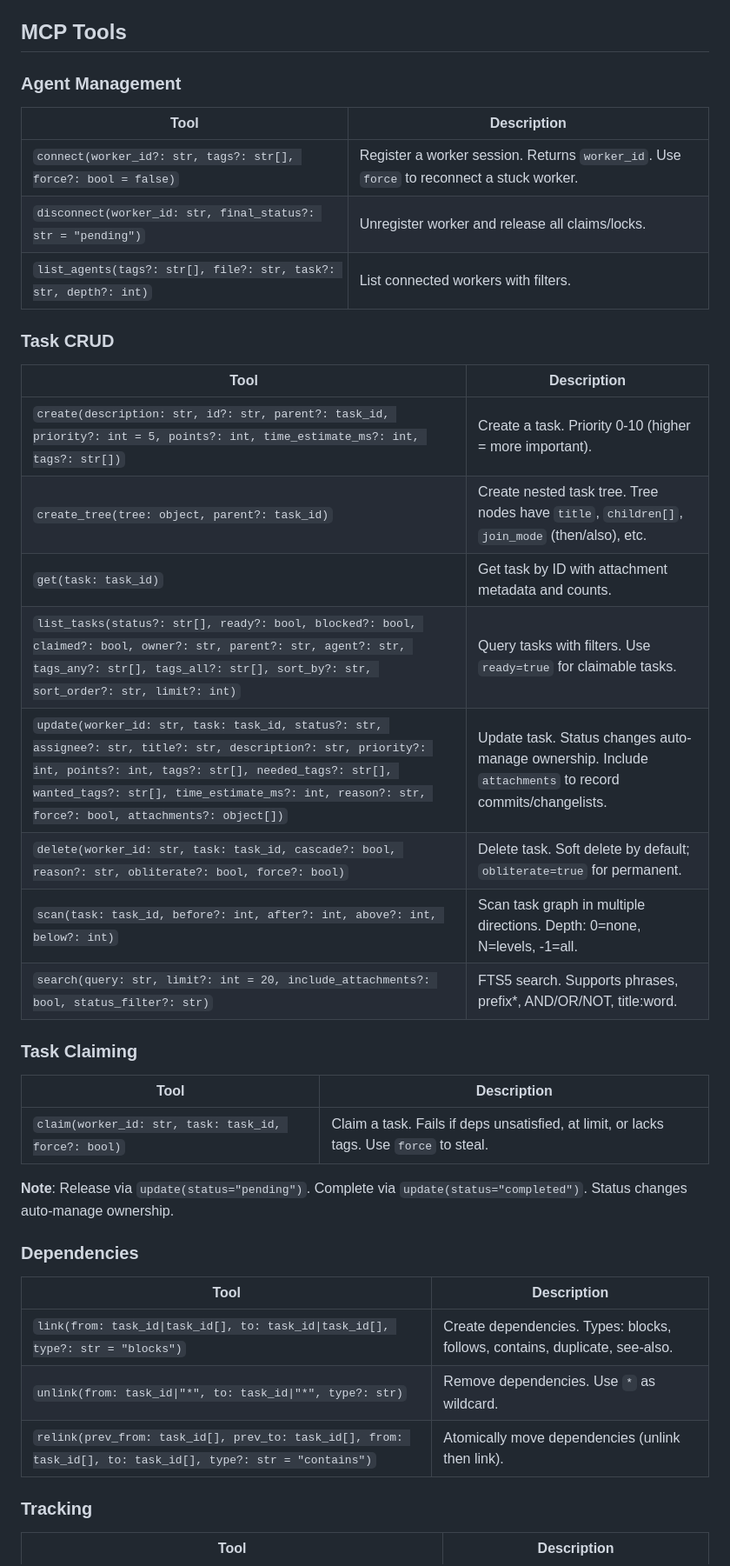
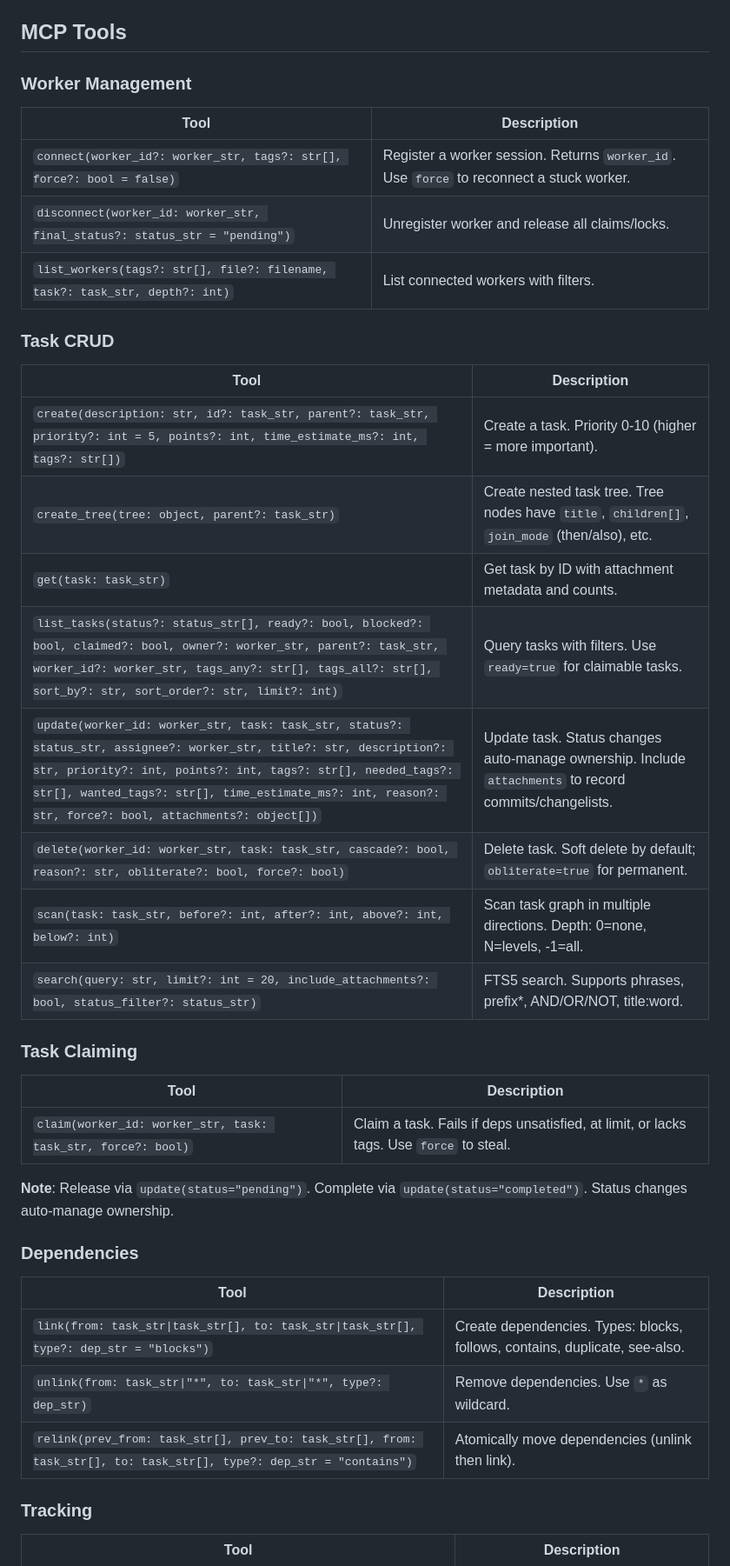
Before and after one commit to Oortonaut/task-graph-mcp, a Markdown page: README.md, the part around one of its changes. Shown at 87% size. GitHub-like rendering.

```diff
--- a/README.md
+++ b/README.md
@@ -245,32 +245,32 @@ Environment variables:
 
 ## MCP Tools
 
-### Agent Management
+### Worker Management
 
 | Tool | Description |
 |------|-------------|
-| `connect(worker_id?: str, tags?: str[], force?: bool = false)` | Register a worker session. Returns `worker_id`. Use `force` to reconnect a stuck worker. |
-| `disconnect(worker_id: str, final_status?: str = "pending")` | Unregister worker and release all claims/locks. |
-| `list_agents(tags?: str[], file?: str, task?: str, depth?: int)` | List connected workers with filters. |
+| `connect(worker_id?: worker_str, tags?: str[], force?: bool = false)` | Register a worker session. Returns `worker_id`. Use `force` to reconnect a stuck worker. |
+| `disconnect(worker_id: worker_str, final_status?: status_str = "pending")` | Unregister worker and release all claims/locks. |
+| `list_workers(tags?: str[], file?: filename, task?: task_str, depth?: int)` | List connected workers with filters. |
 
 ### Task CRUD
 
 | Tool | Description |
 |------|-------------|
-| `create(description: str, id?: str, parent?: task_id, priority?: int = 5, points?: int, time_estimate_ms?: int, tags?: str[])` | Create a task. Priority 0-10 (higher = more important). |
-| `create_tree(tree: object, parent?: task_id)` | Create nested task tree. Tree nodes have `title`, `children[]`, `join_mode` (then/also), etc. |
-| `get(task: task_id)` | Get task by ID with attachment metadata and counts. |
-| `list_tasks(status?: str[], ready?: bool, blocked?: bool, claimed?: bool, owner?: str, parent?: str, agent?: str, tags_any?: str[], tags_all?: str[], sort_by?: str, sort_order?: str, limit?: int)` | Query tasks with filters. Use `ready=true` for claimable tasks. |
-| `update(worker_id: str, task: task_id, status?: str, assignee?: str, title?: str, description?: str, priority?: int, points?: int, tags?: str[], needed_tags?: str[], wanted_tags?: str[], time_estimate_ms?: int, reason?: str, force?: bool, attachments?: object[])` | Update task. Status changes auto-manage ownership. Include `attachments` to record commits/changelists. |
-| `delete(worker_id: str, task: task_id, cascade?: bool, reason?: str, obliterate?: bool, force?: bool)` | Delete task. Soft delete by default; `obliterate=true` for permanent. |
-| `scan(task: task_id, before?: int, after?: int, above?: int, below?: int)` | Scan task graph in multiple directions. Depth: 0=none, N=levels, -1=all. |
-| `search(query: str, limit?: int = 20, include_attachments?: bool, status_filter?: str)` | FTS5 search. Supports phrases, prefix*, AND/OR/NOT, title:word. |
+| `create(description: str, id?: task_str, parent?: task_str, priority?: int = 5, points?: int, time_estimate_ms?: int, tags?: str[])` | Create a task. Priority 0-10 (higher = more important). |
+| `create_tree(tree: object, parent?: task_str)` | Create nested task tree. Tree nodes have `title`, `children[]`, `join_mode` (then/also), etc. |
+| `get(task: task_str)` | Get task by ID with attachment metadata and counts. |
+| `list_tasks(status?: status_str[], ready?: bool, blocked?: bool, claimed?: bool, owner?: worker_str, parent?: task_str, worker_id?: worker_str, tags_any?: str[], tags_all?: str[], sort_by?: str, sort_order?: str, limit?: int)` | Query tasks with filters. Use `ready=true` for claimable tasks. |
+| `update(worker_id: worker_str, task: task_str, status?: status_str, assignee?: worker_str, title?: str, description?: str, priority?: int, points?: int, tags?: str[], needed_tags?: str[], wanted_tags?: str[], time_estimate_ms?: int, reason?: str, force?: bool, attachments?: object[])` | Update task. Status changes auto-manage ownership. Include `attachments` to record commits/changelists. |
+| `delete(worker_id: worker_str, task: task_str, cascade?: bool, reason?: str, obliterate?: bool, force?: bool)` | Delete task. Soft delete by default; `obliterate=true` for permanent. |
+| `scan(task: task_str, before?: int, after?: int, above?: int, below?: int)` | Scan task graph in multiple directions. Depth: 0=none, N=levels, -1=all. |
+| `search(query: str, limit?: int = 20, include_attachments?: bool, status_filter?: status_str)` | FTS5 search. Supports phrases, prefix*, AND/OR/NOT, title:word. |
 
 ### Task Claiming
 
 | Tool | Description |
 |------|-------------|
-| `claim(worker_id: str, task: task_id, force?: bool)` | Claim a task. Fails if deps unsatisfied, at limit, or lacks tags. Use `force` to steal. |
+| `claim(worker_id: worker_str, task: task_str, force?: bool)` | Claim a task. Fails if deps unsatisfied, at limit, or lacks tags. Use `force` to steal. |
 
 **Note**: Release via `update(status="pending")`. Complete via `update(status="completed")`. Status changes auto-manage ownership.
 
@@ -278,9 +278,9 @@ Environment variables:
 
 | Tool | Description |
 |------|-------------|
-| `link(from: task_id\|task_id[], to: task_id\|task_id[], type?: str = "blocks")` | Create dependencies. Types: blocks, follows, contains, duplicate, see-also. |
-| `unlink(from: task_id\|"*", to: task_id\|"*", type?: str)` | Remove dependencies. Use `*` as wildcard. |
-| `relink(prev_from: task_id[], prev_to: task_id[], from: task_id[], to: task_id[], type?: str = "contains")` | Atomically move dependencies (unlink then link). |
+| `link(from: task_str\|task_str[], to: task_str\|task_str[], type?: dep_str = "blocks")` | Create dependencies. Types: blocks, follows, contains, duplicate, see-also. |
+| `unlink(from: task_str\|"*", to: task_str\|"*", type?: dep_str)` | Remove dependencies. Use `*` as wildcard. |
+| `relink(prev_from: task_str[], prev_to: task_str[], from: task_str[], to: task_str[], type?: dep_str = "contains")` | Atomically move dependencies (unlink then link). |
 
 ### Tracking
 
```
Also changed, not shown: other parts of README.md (+25 -25 lines).
